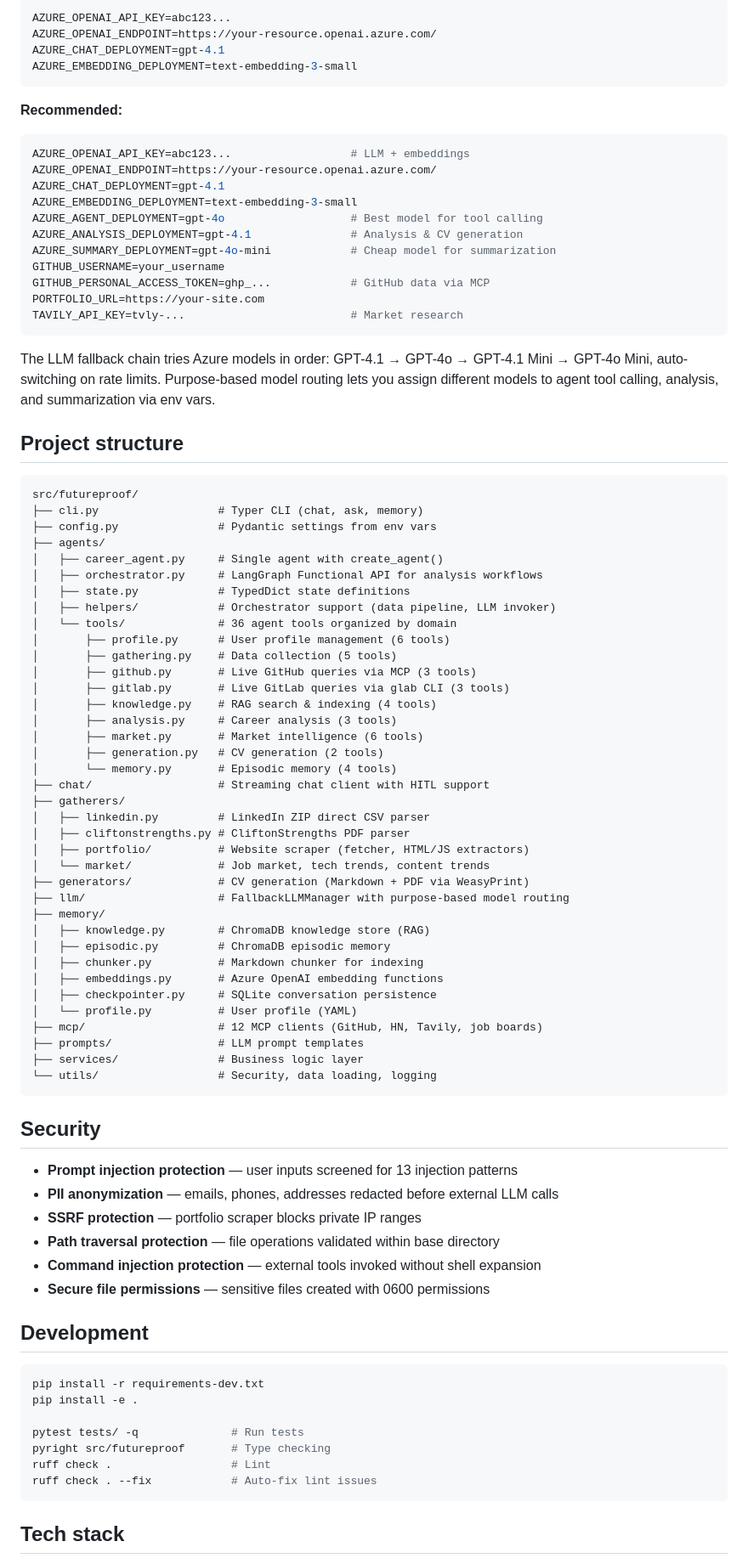
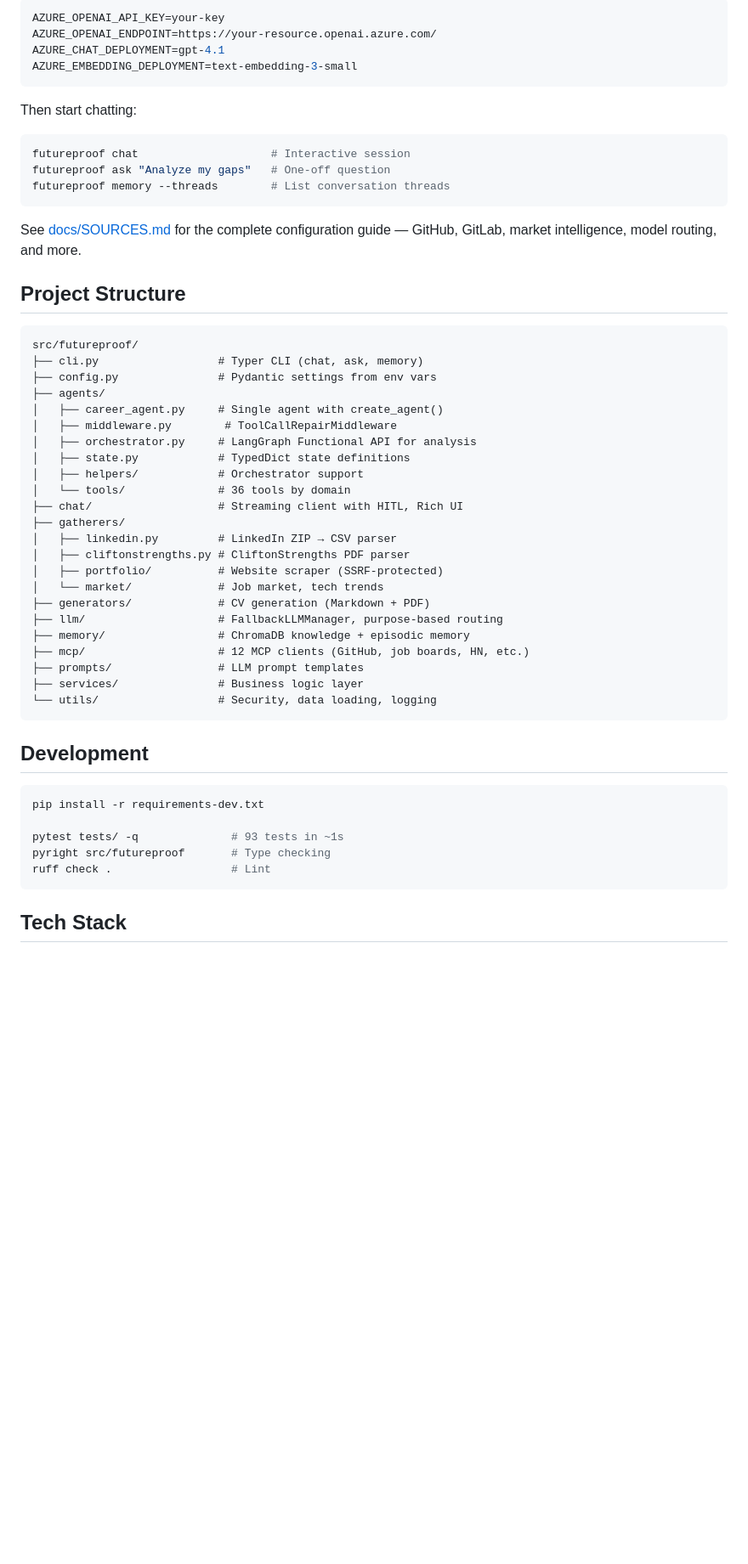
Before and after one commit to juanmanueldaza/futureproof, a Markdown page: README.md, the part around one of its changes. Shown at 85% size. Rendered like a GitHub page; blank space fills up the shorter version.

Commit message:
docs: rewrite README as portfolio showcase

````diff
--- a/README.md
+++ b/README.md
@@ -109,28 +85,21 @@ cp .env.example .env
 ```bash
-AZURE_OPENAI_API_KEY=abc123...
+AZURE_OPENAI_API_KEY=your-key
 AZURE_OPENAI_ENDPOINT=https://your-resource.openai.azure.com/
 AZURE_CHAT_DEPLOYMENT=gpt-4.1
 AZURE_EMBEDDING_DEPLOYMENT=text-embedding-3-small
 ```
 
-**Recommended:**
+Then start chatting:
+
 ```bash
-AZURE_OPENAI_API_KEY=abc123...                  # LLM + embeddings
-AZURE_OPENAI_ENDPOINT=https://your-resource.openai.azure.com/
-AZURE_CHAT_DEPLOYMENT=gpt-4.1
-AZURE_EMBEDDING_DEPLOYMENT=text-embedding-3-small
-AZURE_AGENT_DEPLOYMENT=gpt-4o                   # Best model for tool calling
-AZURE_ANALYSIS_DEPLOYMENT=gpt-4.1               # Analysis & CV generation
-AZURE_SUMMARY_DEPLOYMENT=gpt-4o-mini            # Cheap model for summarization
-GITHUB_USERNAME=your_username
-GITHUB_PERSONAL_ACCESS_TOKEN=ghp_...            # GitHub data via MCP
-PORTFOLIO_URL=https://your-site.com
-TAVILY_API_KEY=tvly-...                         # Market research
+futureproof chat                    # Interactive session
+futureproof ask "Analyze my gaps"   # One-off question
+futureproof memory --threads        # List conversation threads
 ```
 
-The LLM fallback chain tries Azure models in order: GPT-4.1 → GPT-4o → GPT-4.1 Mini → GPT-4o Mini, auto-switching on rate limits. Purpose-based model routing lets you assign different models to agent tool calling, analysis, and summarization via env vars.
+See [docs/SOURCES.md](docs/SOURCES.md) for the complete configuration guide — GitHub, GitLab, market intelligence, model routing, and more.
 
-## Project structure
+## Project Structure
 
 ```
 src/futureproof/
@@ -138,60 +107,35 @@ src/futureproof/
 ├── config.py               # Pydantic settings from env vars
 ├── agents/
 │   ├── career_agent.py     # Single agent with create_agent()
-│   ├── orchestrator.py     # LangGraph Functional API for analysis workflows
+│   ├── middleware.py        # ToolCallRepairMiddleware
+│   ├── orchestrator.py     # LangGraph Functional API for analysis
 │   ├── state.py            # TypedDict state definitions
-│   ├── helpers/            # Orchestrator support (data pipeline, LLM invoker)
-│   └── tools/              # 36 agent tools organized by domain
-│       ├── profile.py      # User profile management (6 tools)
-│       ├── gathering.py    # Data collection (5 tools)
-│       ├── github.py       # Live GitHub queries via MCP (3 tools)
-│       ├── gitlab.py       # Live GitLab queries via glab CLI (3 tools)
-│       ├── knowledge.py    # RAG search & indexing (4 tools)
-│       ├── analysis.py     # Career analysis (3 tools)
-│       ├── market.py       # Market intelligence (6 tools)
-│       ├── generation.py   # CV generation (2 tools)
-│       └── memory.py       # Episodic memory (4 tools)
-├── chat/                   # Streaming chat client with HITL support
+│   ├── helpers/            # Orchestrator support
+│   └── tools/              # 36 tools by domain
+├── chat/                   # Streaming client with HITL, Rich UI
 ├── gatherers/
-│   ├── linkedin.py         # LinkedIn ZIP direct CSV parser
+│   ├── linkedin.py         # LinkedIn ZIP → CSV parser
 │   ├── cliftonstrengths.py # CliftonStrengths PDF parser
-│   ├── portfolio/          # Website scraper (fetcher, HTML/JS extractors)
-│   └── market/             # Job market, tech trends, content trends
-├── generators/             # CV generation (Markdown + PDF via WeasyPrint)
-├── llm/                    # FallbackLLMManager with purpose-based model routing
-├── memory/
-│   ├── knowledge.py        # ChromaDB knowledge store (RAG)
-│   ├── episodic.py         # ChromaDB episodic memory
-│   ├── chunker.py          # Markdown chunker for indexing
-│   ├── embeddings.py       # Azure OpenAI embedding functions
-│   ├── checkpointer.py     # SQLite conversation persistence
-│   └── profile.py          # User profile (YAML)
-├── mcp/                    # 12 MCP clients (GitHub, HN, Tavily, job boards)
+│   ├── portfolio/          # Website scraper (SSRF-protected)
+│   └── market/             # Job market, tech trends
+├── generators/             # CV generation (Markdown + PDF)
+├── llm/                    # FallbackLLMManager, purpose-based routing
+├── memory/                 # ChromaDB knowledge + episodic memory
+├── mcp/                    # 12 MCP clients (GitHub, job boards, HN, etc.)
 ├── prompts/                # LLM prompt templates
 ├── services/               # Business logic layer
 └── utils/                  # Security, data loading, logging
 ```
 
-## Security
-
-- **Prompt injection protection** — user inputs screened for 13 injection patterns
-- **PII anonymization** — emails, phones, addresses redacted before external LLM calls
-- **SSRF protection** — portfolio scraper blocks private IP ranges
-- **Path traversal protection** — file operations validated within base directory
-- **Command injection protection** — external tools invoked without shell expansion
-- **Secure file permissions** — sensitive files created with 0600 permissions
-
 ## Development
 
 ```bash
 pip install -r requirements-dev.txt
-pip install -e .
 
-pytest tests/ -q              # Run tests
+pytest tests/ -q              # 93 tests in ~1s
 pyright src/futureproof       # Type checking
 ruff check .                  # Lint
-ruff check . --fix            # Auto-fix lint issues
 ```
 
-## Tech stack
+## Tech Stack
 
````
Also changed, not shown: other parts of README.md (+66 -101 lines).
